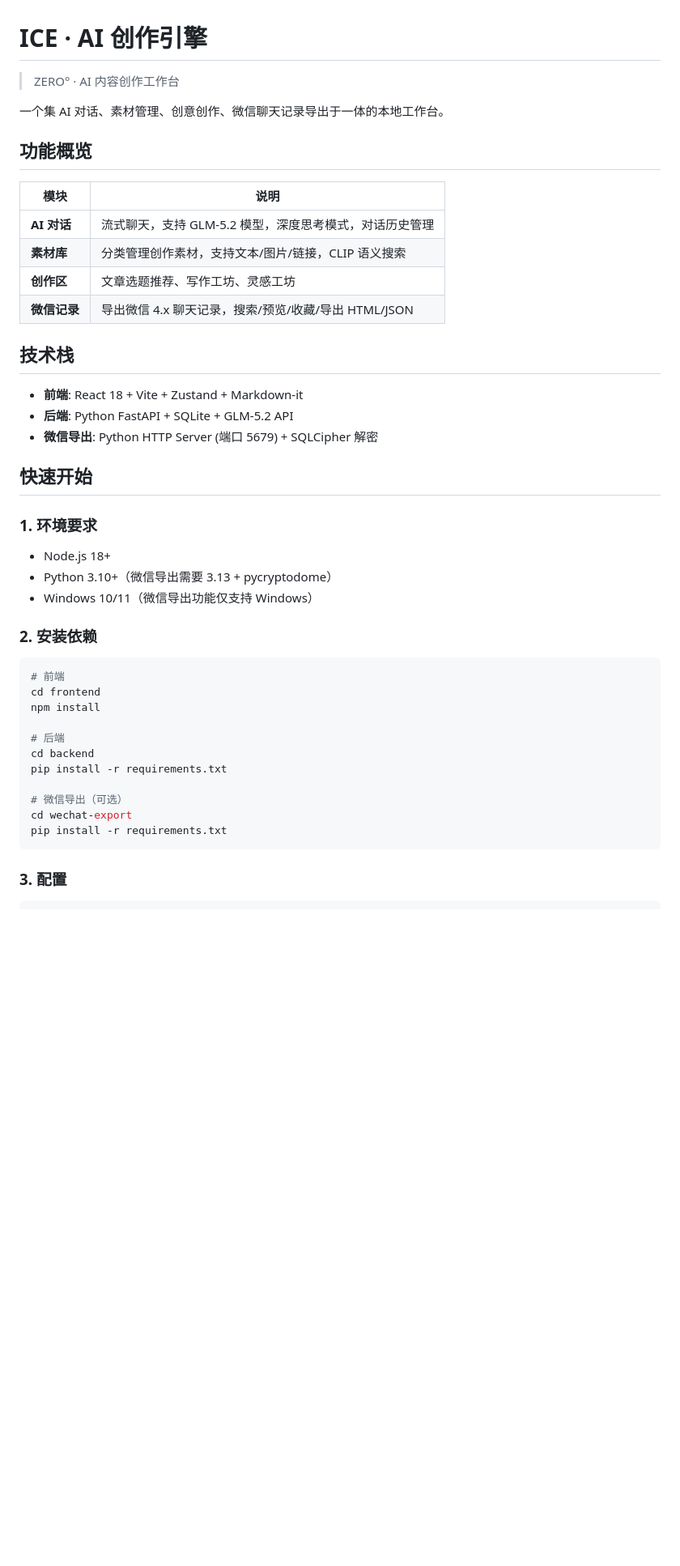
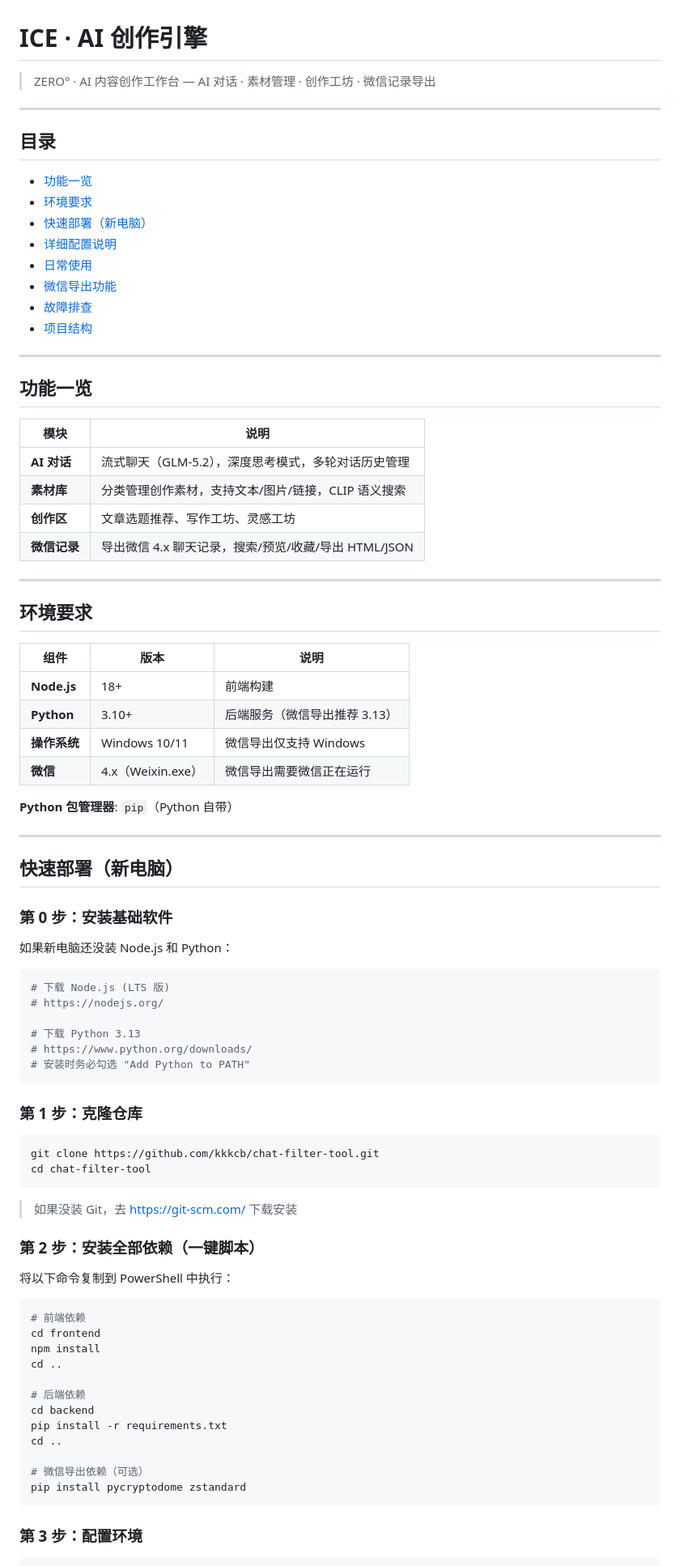
Before and after one commit to kkkcb/chat-filter-tool, a Markdown page: README.md, the part around one of its changes. Shown at 81% size. Drawn GitHub-style; blank space fills up the shorter version.

Commit message:
docs: 完善 README 部署文档
- 新电脑快速部署 4 步指南
- 后端/微信导出配置详细说明
- 微信导出交互设计文档
- 故障排查手册（端口/依赖/配置）
- 完整项目结构树

````diff
--- a/README.md
+++ b/README.md
@@ -1,48 +1,89 @@
 # ICE · AI 创作引擎
 
-> ZERO° · AI 内容创作工作台
+> ZERO° · AI 内容创作工作台 — AI 对话 · 素材管理 · 创作工坊 · 微信记录导出
 
-一个集 AI 对话、素材管理、创意创作、微信聊天记录导出于一体的本地工作台。
+---
 
-## 功能概览
+## 目录
+
+- [功能一览](#功能一览)
+- [环境要求](#环境要求)
+- [快速部署（新电脑）](#快速部署新电脑)
+- [详细配置说明](#详细配置说明)
+- [日常使用](#日常使用)
+- [微信导出功能](#微信导出功能)
+- [故障排查](#故障排查)
+- [项目结构](#项目结构)
+
+---
+
+## 功能一览
 
 | 模块 | 说明 |
 |------|------|
-| **AI 对话** | 流式聊天，支持 GLM-5.2 模型，深度思考模式，对话历史管理 |
+| **AI 对话** | 流式聊天（GLM-5.2），深度思考模式，多轮对话历史管理 |
 | **素材库** | 分类管理创作素材，支持文本/图片/链接，CLIP 语义搜索 |
 | **创作区** | 文章选题推荐、写作工坊、灵感工坊 |
 | **微信记录** | 导出微信 4.x 聊天记录，搜索/预览/收藏/导出 HTML/JSON |
 
-## 技术栈
+---
 
-- **前端**: React 18 + Vite + Zustand + Markdown-it
-- **后端**: Python FastAPI + SQLite + GLM-5.2 API
-- **微信导出**: Python HTTP Server (端口 5679) + SQLCipher 解密
+## 环境要求
 
-## 快速开始
+| 组件 | 版本 | 说明 |
+|------|------|------|
+| **Node.js** | 18+ | 前端构建 |
+| **Python** | 3.10+ | 后端服务（微信导出推荐 3.13） |
+| **操作系统** | Windows 10/11 | 微信导出仅支持 Windows |
+| **微信** | 4.x（Weixin.exe） | 微信导出需要微信正在运行 |
 
-### 1. 环境要求
+**Python 包管理器**: `pip`（Python 自带）
 
-- Node.js 18+
-- Python 3.10+（微信导出需要 3.13 + pycryptodome）
-- Windows 10/11（微信导出功能仅支持 Windows）
+---
 
-### 2. 安装依赖
+## 快速部署（新电脑）
+
+### 第 0 步：安装基础软件
+
+如果新电脑还没装 Node.js 和 Python：
 
 ```powershell
-# 前端
+# 下载 Node.js (LTS 版)
+# https://nodejs.org/
+
+# 下载 Python 3.13
+# https://www.python.org/downloads/
+# 安装时务必勾选 "Add Python to PATH"
+```
+
+### 第 1 步：克隆仓库
+
+```powershell
+git clone https://github.com/kkkcb/chat-filter-tool.git
+cd chat-filter-tool
+```
+
+> 如果没装 Git，去 https://git-scm.com/ 下载安装
+
+### 第 2 步：安装全部依赖（一键脚本）
+
+将以下命令复制到 PowerShell 中执行：
+
+```powershell
+# 前端依赖
 cd frontend
 npm install
+cd ..
 
-# 后端
+# 后端依赖
 cd backend
 pip install -r requirements.txt
+cd ..
 
-# 微信导出（可选）
-cd wechat-export
-pip install -r requirements.txt
+# 微信导出依赖（可选）
+pip install pycryptodome zstandard
 ```
 
-### 3. 配置
+### 第 3 步：配置环境
 
 ```powershell
````
Also changed, not shown: other parts of README.md (+252 -72 lines).
